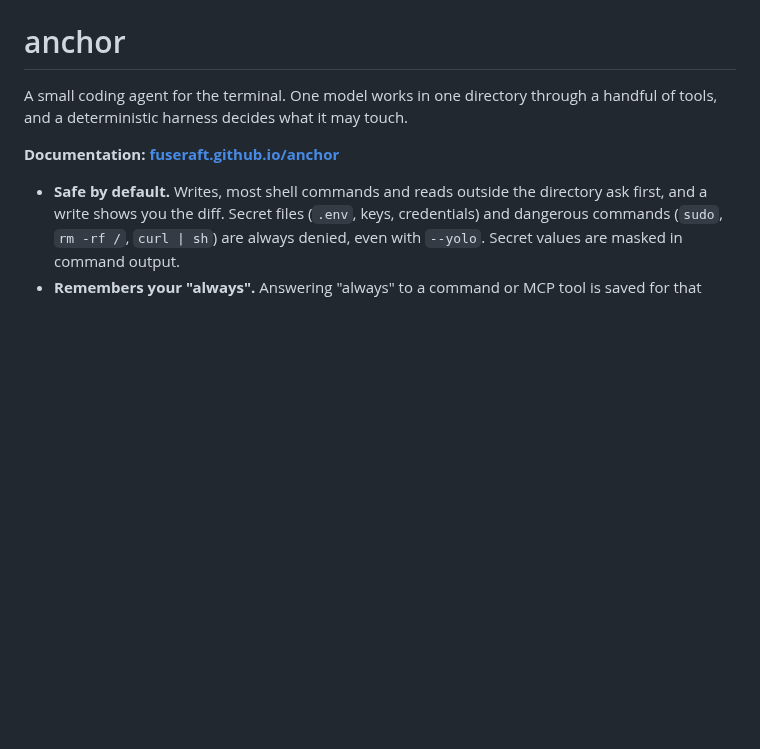
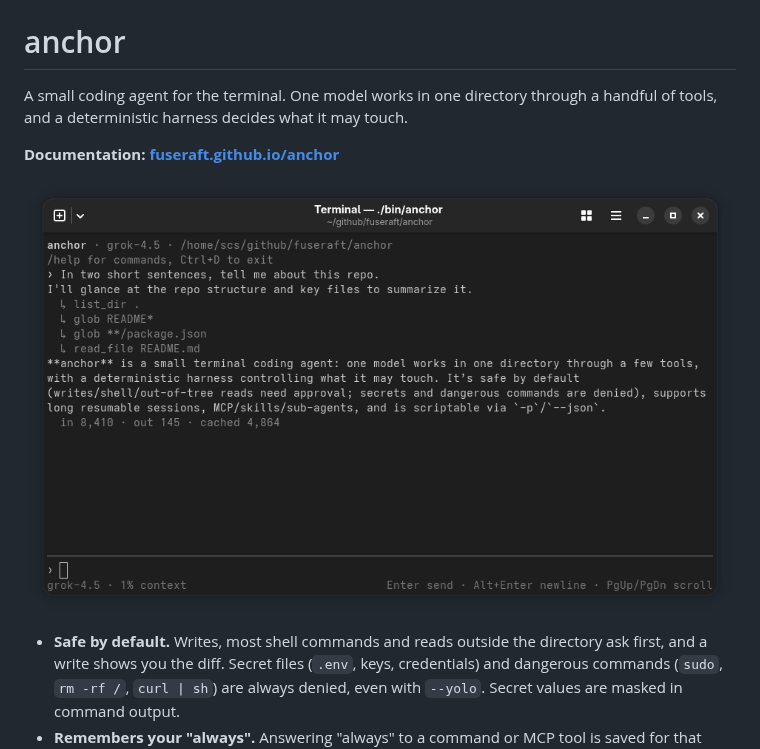
Before and after one commit to fuseraft/anchor, a Markdown page: README.md, the part around the change. GitHub-like rendering; pictures changed too: docs/src/assets/screenshot.png (added); blank space fills up the shorter version.

Commit message:
docs: add a terminal screenshot to the README and docs landing page

```diff
--- a/README.md
+++ b/README.md
@@ -4,6 +4,8 @@ A small coding agent for the terminal. One model works in one directory through
 tools, and a deterministic harness decides what it may touch.
 
 **Documentation: [fuseraft.github.io/anchor](https://fuseraft.github.io/anchor/)**
+
+![anchor in a terminal, summarizing this repo](docs/src/assets/screenshot.png)
 
 - **Safe by default.** Writes, most shell commands and reads outside the directory ask first,
   and a write shows you the diff. Secret files (`.env`, keys, credentials) and dangerous
```
Also changed, not shown: 2 other files.
